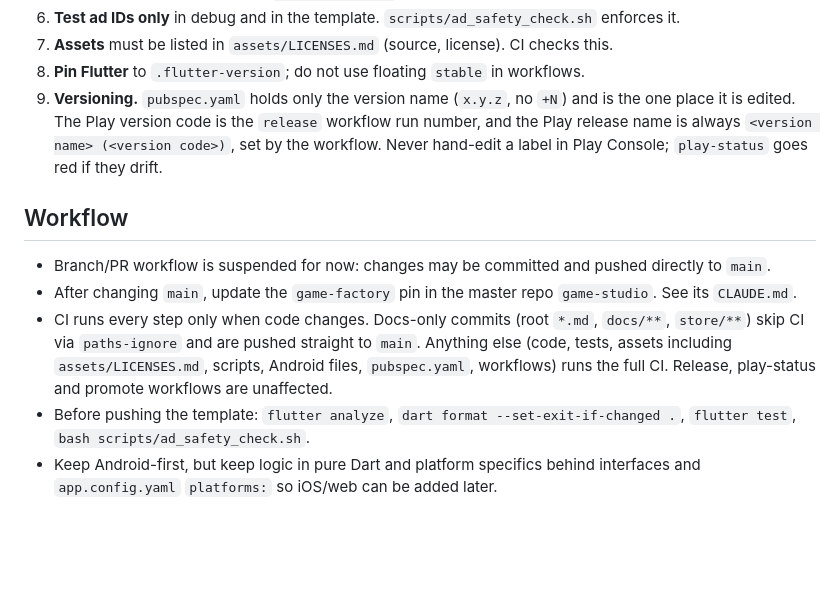
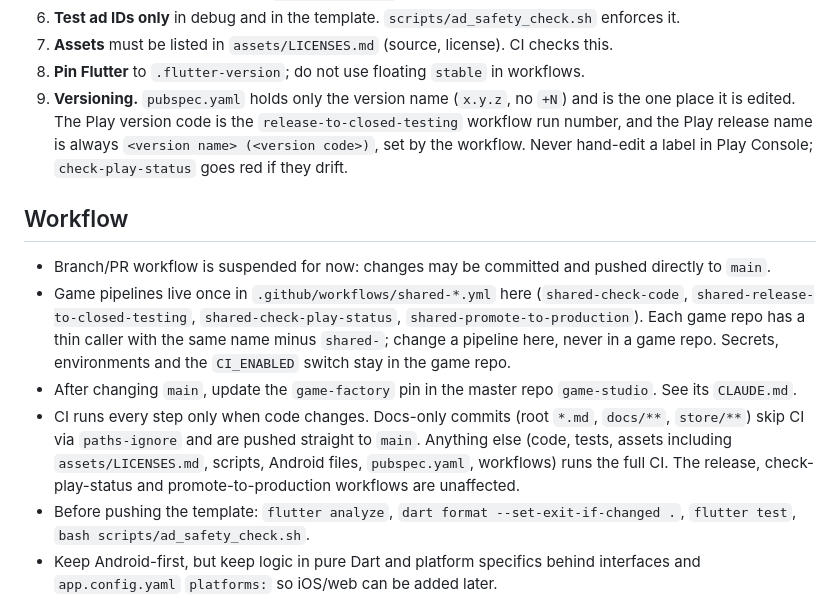
Before and after one commit to ya-spark/game-factory, a Markdown page: CLAUDE.md, the part around the change. Drawn GitHub-style; blank space fills up the shorter version.

Commit message:
Docs: name the shared workflows in CLAUDE.md
Co-Authored-By: Claude Sonnet 5.5 <noreply@anthropic.com>

```diff
--- a/CLAUDE.md
+++ b/CLAUDE.md
@@ -24,13 +24,14 @@ game template (`template/flutter-game-template/`). Games are generated from the
 6. **Test ad IDs only** in debug and in the template. `scripts/ad_safety_check.sh` enforces it.
 7. **Assets** must be listed in `assets/LICENSES.md` (source, license). CI checks this.
 8. **Pin Flutter** to `.flutter-version`; do not use floating `stable` in workflows.
-9. **Versioning.** `pubspec.yaml` holds only the version name (`x.y.z`, no `+N`) and is the one place it is edited. The Play version code is the `release` workflow run number, and the Play release name is always `<version name> (<version code>)`, set by the workflow. Never hand-edit a label in Play Console; `play-status` goes red if they drift.
+9. **Versioning.** `pubspec.yaml` holds only the version name (`x.y.z`, no `+N`) and is the one place it is edited. The Play version code is the `release-to-closed-testing` workflow run number, and the Play release name is always `<version name> (<version code>)`, set by the workflow. Never hand-edit a label in Play Console; `check-play-status` goes red if they drift.
 
 ## Workflow
 
 - Branch/PR workflow is suspended for now: changes may be committed and pushed directly to `main`.
+- Game pipelines live once in `.github/workflows/shared-*.yml` here (`shared-check-code`, `shared-release-to-closed-testing`, `shared-check-play-status`, `shared-promote-to-production`). Each game repo has a thin caller with the same name minus `shared-`; change a pipeline here, never in a game repo. Secrets, environments and the `CI_ENABLED` switch stay in the game repo.
 - After changing `main`, update the `game-factory` pin in the master repo `game-studio`. See its `CLAUDE.md`.
-- CI runs every step only when code changes. Docs-only commits (root `*.md`, `docs/**`, `store/**`) skip CI via `paths-ignore` and are pushed straight to `main`. Anything else (code, tests, assets including `assets/LICENSES.md`, scripts, Android files, `pubspec.yaml`, workflows) runs the full CI. Release, play-status and promote workflows are unaffected.
+- CI runs every step only when code changes. Docs-only commits (root `*.md`, `docs/**`, `store/**`) skip CI via `paths-ignore` and are pushed straight to `main`. Anything else (code, tests, assets including `assets/LICENSES.md`, scripts, Android files, `pubspec.yaml`, workflows) runs the full CI. The release, check-play-status and promote-to-production workflows are unaffected.
 - Before pushing the template: `flutter analyze`, `dart format --set-exit-if-changed .`,
   `flutter test`, `bash scripts/ad_safety_check.sh`.
 - Keep Android-first, but keep logic in pure Dart and platform specifics behind interfaces and
```
